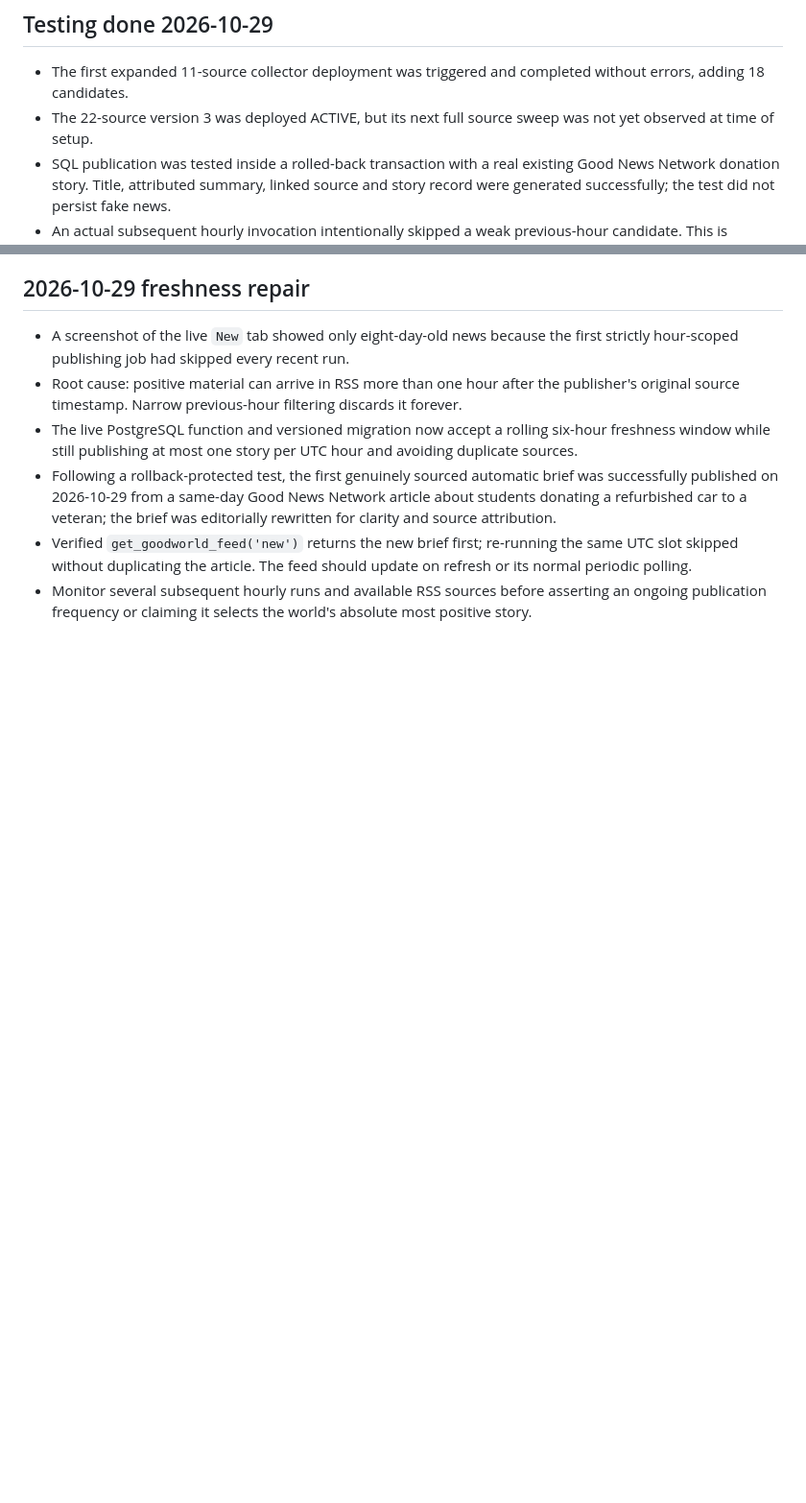
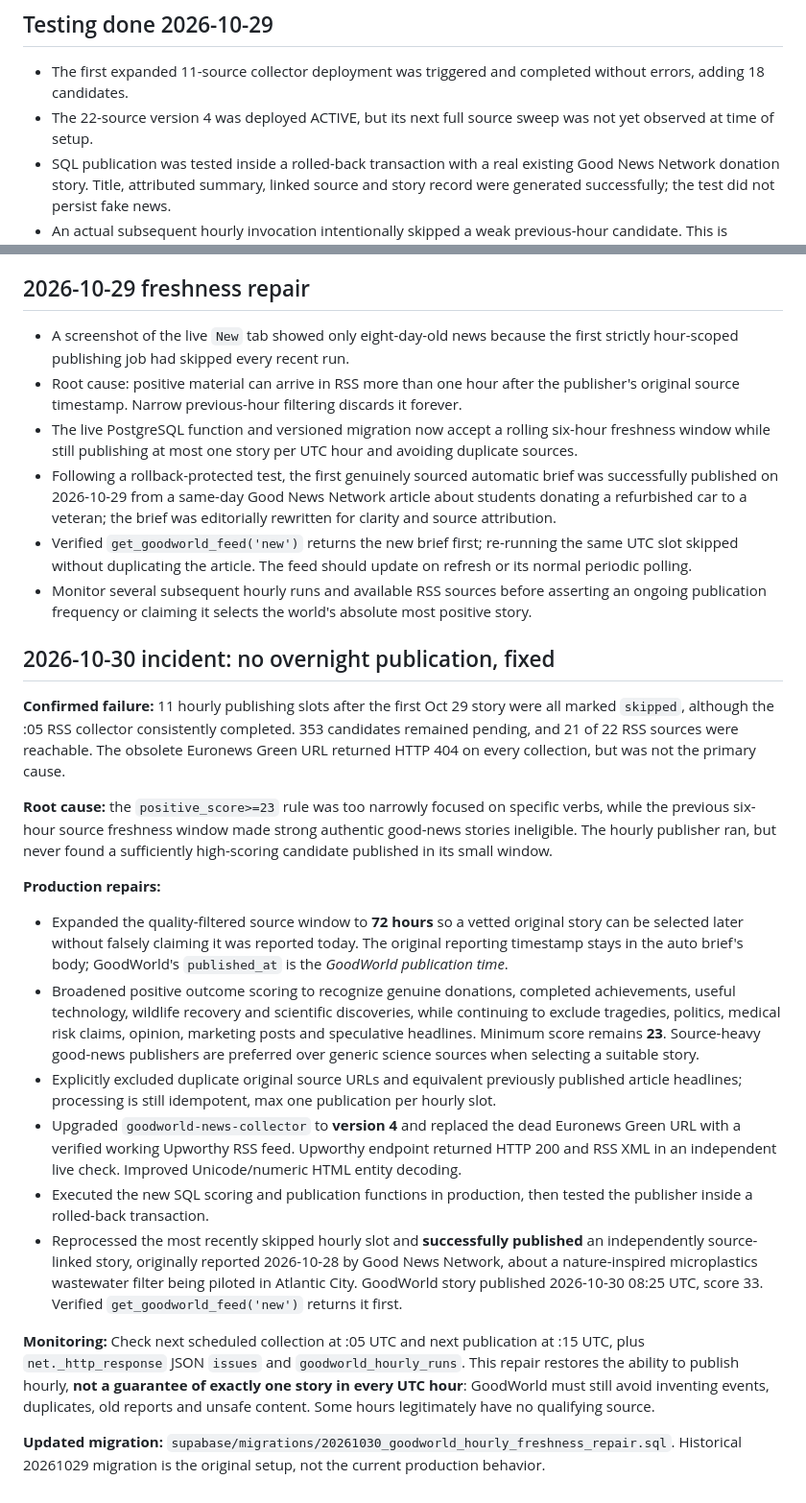
Before and after one commit to behappyprep/Salesboard, a Markdown page: goodworld-preview/NEWS_AUTOMATION.md, 2 parts joined by grey strips. Shown at 96% size. GitHub-like rendering; blank space fills up the shorter version.

Commit message:
Document confirmed GoodWorld hourly publication outage, root causes, live fixes and next-run monitoring

```diff
--- a/goodworld-preview/NEWS_AUTOMATION.md
+++ b/goodworld-preview/NEWS_AUTOMATION.md
@@ -72,7 +72,7 @@ order by published_at desc limit 24;
 ## Testing done 2026-10-29
 
 - The first expanded 11-source collector deployment was triggered and completed without errors, adding 18 candidates.
-- The 22-source version 3 was deployed ACTIVE, but its next full source sweep was not yet observed at time of setup.
+- The 22-source version 4 was deployed ACTIVE, but its next full source sweep was not yet observed at time of setup.
 - SQL publication was tested inside a rolled-back transaction with a real existing Good News Network donation story. Title, attributed summary, linked source and story record were generated successfully; the test did not persist fake news.
 - An actual subsequent hourly invocation intentionally skipped a weak previous-hour candidate. This is expected when no qualifying positive story appeared.
 - Two UTC cron schedules are confirmed active; the old six-hour collection schedule has been unscheduled.
@@ -85,3 +85,22 @@ order by published_at desc limit 24;
 - Following a rollback-protected test, the first genuinely sourced automatic brief was successfully published on 2026-10-29 from a same-day Good News Network article about students donating a refurbished car to a veteran; the brief was editorially rewritten for clarity and source attribution.
 - Verified `get_goodworld_feed('new')` returns the new brief first; re-running the same UTC slot skipped without duplicating the article. The feed should update on refresh or its normal periodic polling.
 - Monitor several subsequent hourly runs and available RSS sources before asserting an ongoing publication frequency or claiming it selects the world's absolute most positive story.
+
+
+## 2026-10-30 incident: no overnight publication, fixed
+
+**Confirmed failure:** 11 hourly publishing slots after the first Oct 29 story were all marked `skipped`, although the :05 RSS collector consistently completed. 353 candidates remained pending, and 21 of 22 RSS sources were reachable. The obsolete Euronews Green URL returned HTTP 404 on every collection, but was not the primary cause.
+
+**Root cause:** the `positive_score>=23` rule was too narrowly focused on specific verbs, while the previous six-hour source freshness window made strong authentic good-news stories ineligible. The hourly publisher ran, but never found a sufficiently high-scoring candidate published in its small window.
+
+**Production repairs:**
+- Expanded the quality-filtered source window to **72 hours** so a vetted original story can be selected later without falsely claiming it was reported today. The original reporting timestamp stays in the auto brief's body; GoodWorld's `published_at` is the *GoodWorld publication time*.
+- Broadened positive outcome scoring to recognize genuine donations, completed achievements, useful technology, wildlife recovery and scientific discoveries, while continuing to exclude tragedies, politics, medical risk claims, opinion, marketing posts and speculative headlines. Minimum score remains **23**. Source-heavy good-news publishers are preferred over generic science sources when selecting a suitable story.
+- Explicitly excluded duplicate original source URLs and equivalent previously published article headlines; processing is still idempotent, max one publication per hourly slot.
+- Upgraded `goodworld-news-collector` to **version 4** and replaced the dead Euronews Green URL with a verified working Upworthy RSS feed. Upworthy endpoint returned HTTP 200 and RSS XML in an independent live check. Improved Unicode/numeric HTML entity decoding.
+- Executed the new SQL scoring and publication functions in production, then tested the publisher inside a rolled-back transaction.
+- Reprocessed the most recently skipped hourly slot and **successfully published** an independently source-linked story, originally reported 2026-10-28 by Good News Network, about a nature-inspired microplastics wastewater filter being piloted in Atlantic City. GoodWorld story published 2026-10-30 08:25 UTC, score 33. Verified `get_goodworld_feed('new')` returns it first.
+
+**Monitoring:** Check next scheduled collection at :05 UTC and next publication at :15 UTC, plus `net._http_response` JSON `issues` and `goodworld_hourly_runs`. This repair restores the ability to publish hourly, **not a guarantee of exactly one story in every UTC hour**: GoodWorld must still avoid inventing events, duplicates, old reports and unsafe content. Some hours legitimately have no qualifying source.
+
+**Updated migration:** `supabase/migrations/20261030_goodworld_hourly_freshness_repair.sql`. Historical 20261029 migration is the original setup, not the current production behavior.
```
Also changed, not shown: other parts of goodworld-preview/NEWS_AUTOMATION.md (+5 -5 lines).
